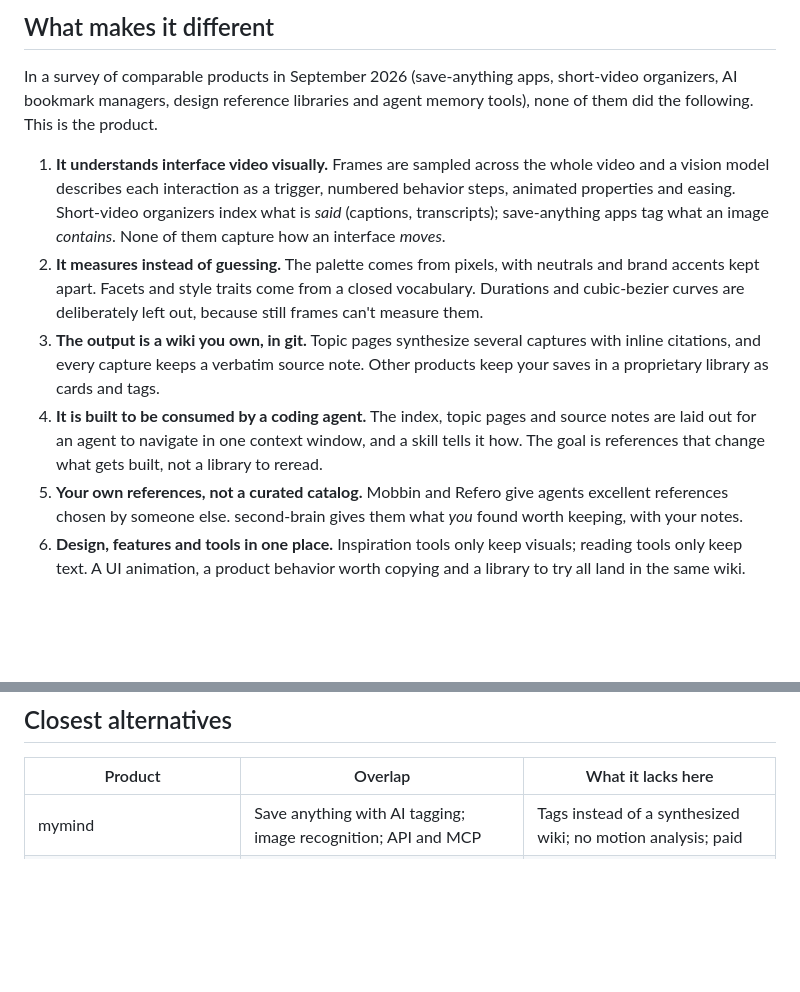
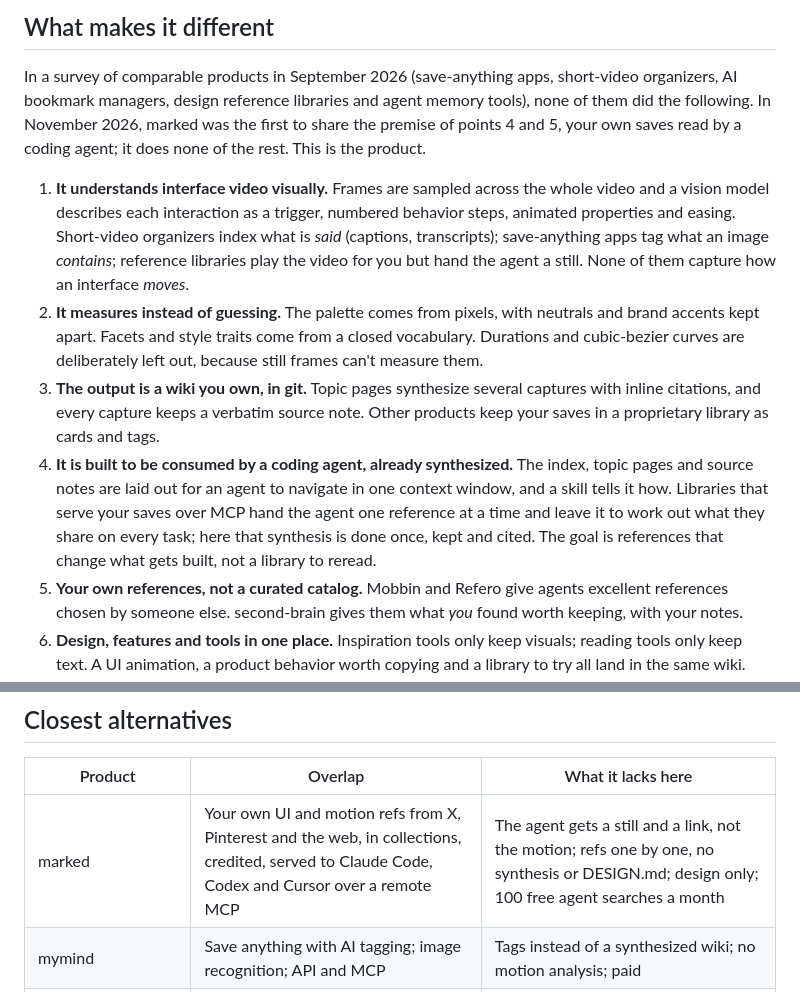
Before and after one commit to albegosu/second-brain, a Markdown page: PRODUCT.md, 2 parts joined by grey strips. Drawn GitHub-style; blank space fills up the shorter version.

Commit message:
docs(product): marked shares the premise, not the synthesis
marked (marked.dev) serves your own UI references to a coding agent over MCP, so points 4 and 5 are no longer ours alone. Point 4 now says what still is: the agent gets the references already synthesized, not one at a time. Point 1 notes that reference libraries hand the agent a still. marked joins the closest alternatives.

```diff
--- a/PRODUCT.md
+++ b/PRODUCT.md
@@ -33,13 +33,16 @@ shape what their AI assistant builds instead of rotting in a bookmarks folder.
 
 In a survey of comparable products in September 2026 (save-anything apps,
 short-video organizers, AI bookmark managers, design reference libraries and
-agent memory tools), none of them did the following. This is the product.
+agent memory tools), none of them did the following. In November 2026, marked
+was the first to share the premise of points 4 and 5, your own saves read by a
+coding agent; it does none of the rest. This is the product.
 
 1. **It understands interface video visually.** Frames are sampled across the
    whole video and a vision model describes each interaction as a trigger,
    numbered behavior steps, animated properties and easing. Short-video
    organizers index what is *said* (captions, transcripts); save-anything apps
-   tag what an image *contains*. None of them capture how an interface *moves*.
+   tag what an image *contains*; reference libraries play the video for you but
+   hand the agent a still. None of them capture how an interface *moves*.
 2. **It measures instead of guessing.** The palette comes from pixels, with
    neutrals and brand accents kept apart. Facets and style traits come from a
    closed vocabulary. Durations and cubic-bezier curves are deliberately left out,
@@ -47,10 +50,12 @@ agent memory tools), none of them did the following. This is the product.
 3. **The output is a wiki you own, in git.** Topic pages synthesize several
    captures with inline citations, and every capture keeps a verbatim source note.
    Other products keep your saves in a proprietary library as cards and tags.
-4. **It is built to be consumed by a coding agent.** The index, topic pages and
-   source notes are laid out for an agent to navigate in one context window, and a
-   skill tells it how. The goal is references that change what gets built, not a
-   library to reread.
+4. **It is built to be consumed by a coding agent, already synthesized.** The
+   index, topic pages and source notes are laid out for an agent to navigate in
+   one context window, and a skill tells it how. Libraries that serve your saves
+   over MCP hand the agent one reference at a time and leave it to work out what
+   they share on every task; here that synthesis is done once, kept and cited.
+   The goal is references that change what gets built, not a library to reread.
 5. **Your own references, not a curated catalog.** Mobbin and Refero give agents
    excellent references chosen by someone else. second-brain gives them what *you*
    found worth keeping, with your notes.
@@ -93,6 +98,7 @@ agent memory tools), none of them did the following. This is the product.
 
 | Product | Overlap | What it lacks here |
 |---|---|---|
+| marked | Your own UI and motion refs from X, Pinterest and the web, in collections, credited, served to Claude Code, Codex and Cursor over a remote MCP | The agent gets a still and a link, not the motion; refs one by one, no synthesis or DESIGN.md; design only; 100 free agent searches a month |
 | mymind | Save anything with AI tagging; image recognition; API and MCP | Tags instead of a synthesized wiki; no motion analysis; paid |
 | Fabric | Saves and transcribes TikToks and Reels; MCP | Understands speech, not the interface on screen |
 | ReelRecall, Recollect AI, Squil, Ordo | Organize saved short videos | Transcript search; little or no agent access |
```
